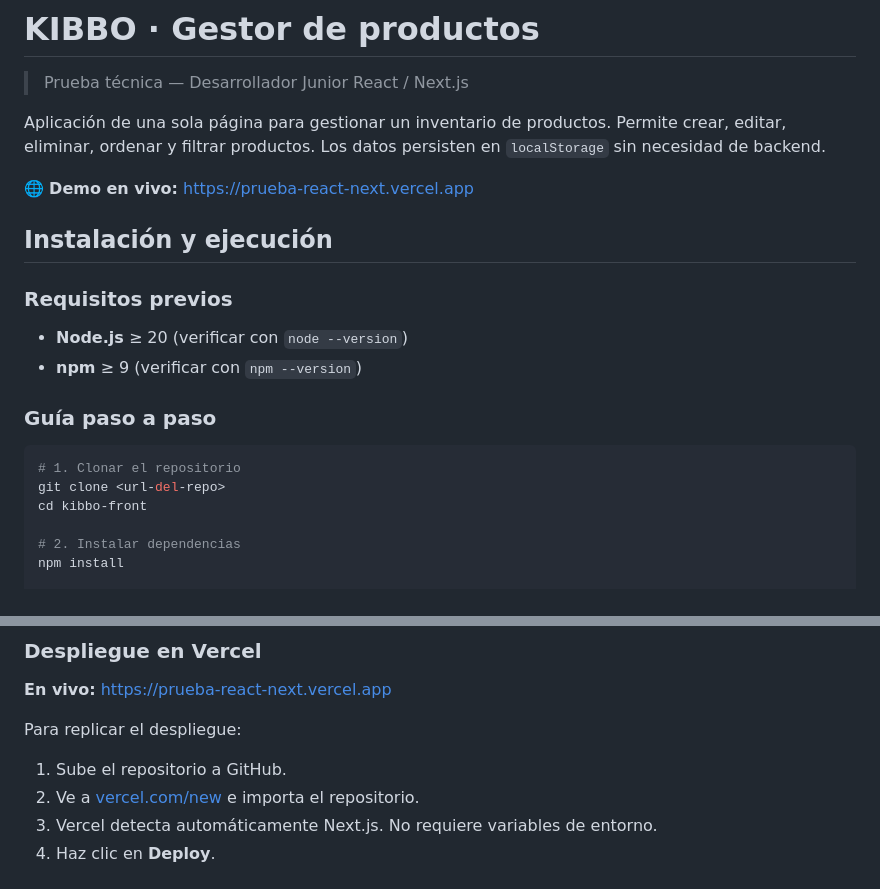
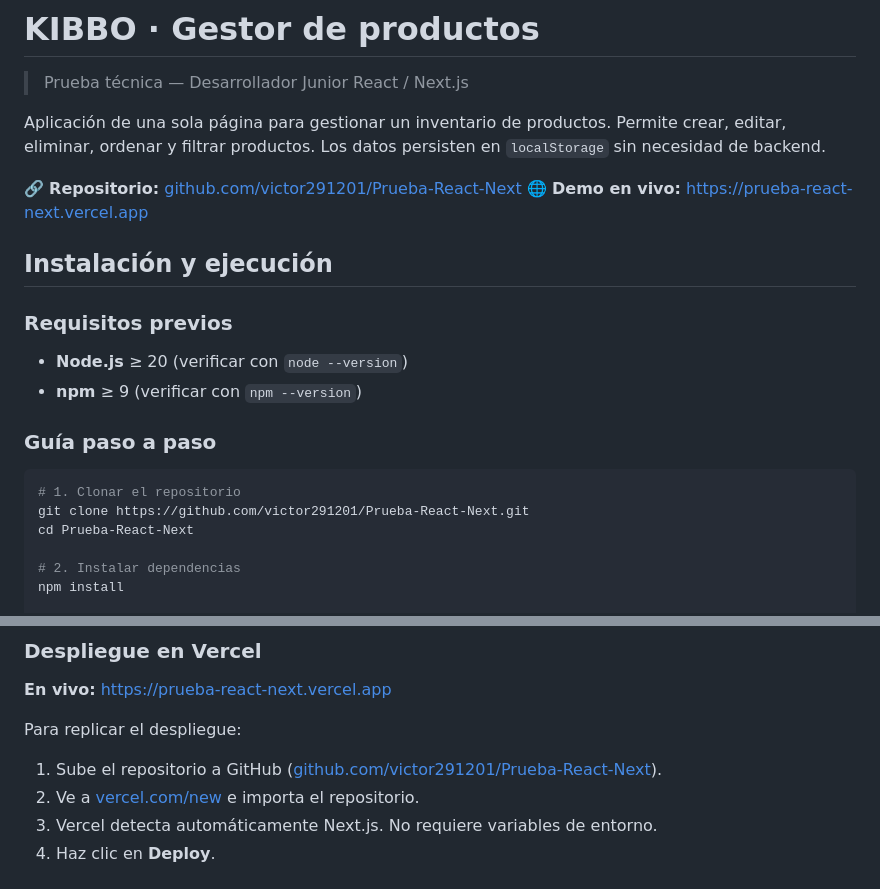
Before and after one commit to victor291201/Prueba-React-Next, a Markdown page: README.md, 2 parts joined by grey strips. Rendered like a GitHub page.

Commit message:
README: agregar link del repositorio y completar instrucciones de instalación

````diff
--- a/README.md
+++ b/README.md
@@ -4,6 +4,7 @@
 
 Aplicación de una sola página para gestionar un inventario de productos. Permite crear, editar, eliminar, ordenar y filtrar productos. Los datos persisten en `localStorage` sin necesidad de backend.
 
+🔗 **Repositorio:** [github.com/victor291201/Prueba-React-Next](https://github.com/victor291201/Prueba-React-Next)
 🌐 **Demo en vivo:** [https://prueba-react-next.vercel.app](https://prueba-react-next.vercel.app)
 
 <a name="instalacion"></a>
@@ -18,8 +19,8 @@ Aplicación de una sola página para gestionar un inventario de productos. Permi
 
 ```bash
 # 1. Clonar el repositorio
-git clone <url-del-repo>
-cd kibbo-front
+git clone https://github.com/victor291201/Prueba-React-Next.git
+cd Prueba-React-Next
 
 # 2. Instalar dependencias
 npm install
@@ -226,7 +227,7 @@ Probado en **Node 20** y **Node 22**.
 
 Para replicar el despliegue:
 
-1. Sube el repositorio a GitHub.
+1. Sube el repositorio a GitHub ([github.com/victor291201/Prueba-React-Next](https://github.com/victor291201/Prueba-React-Next)).
 2. Ve a [vercel.com/new](https://vercel.com/new) e importa el repositorio.
 3. Vercel detecta automáticamente Next.js. No requiere variables de entorno.
 4. Haz clic en **Deploy**.
````
